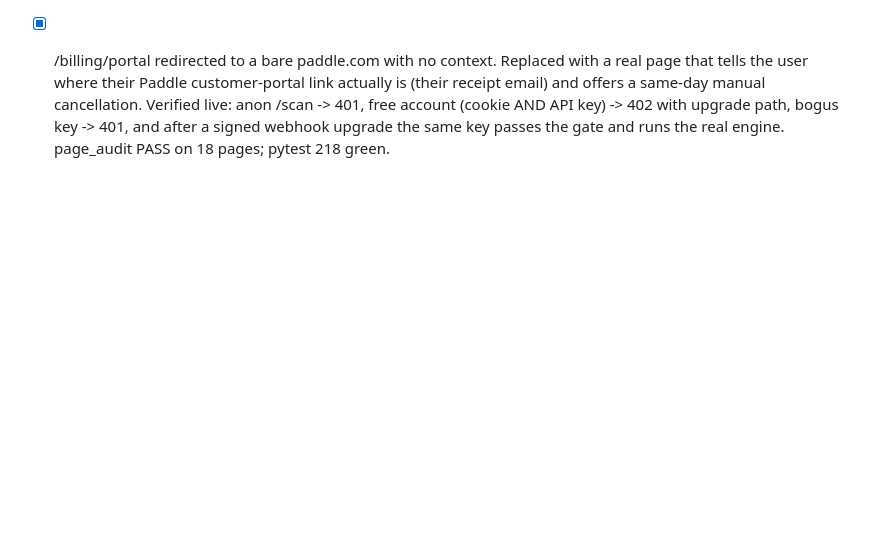
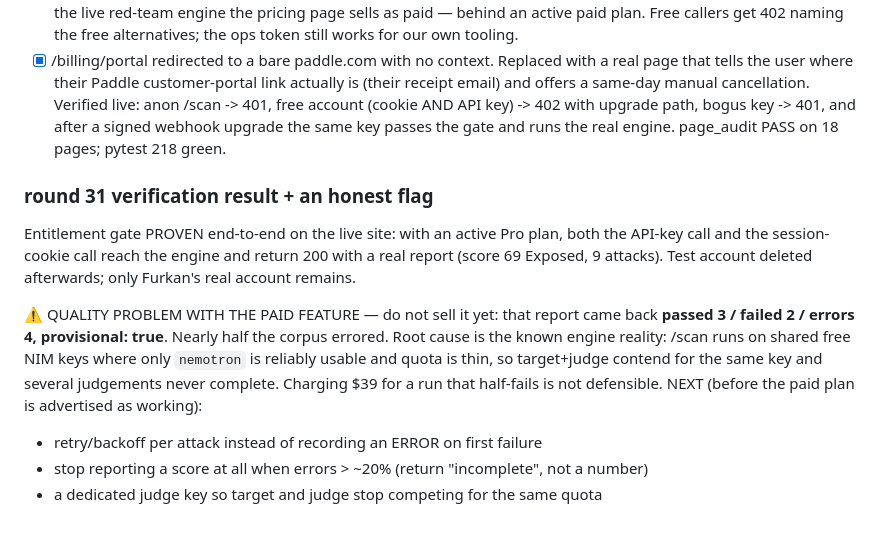
Before and after one commit to furkanefecancaglar/redcell, a Markdown page: REDCELL_BACKLOG.md, the part around the change. GitHub-like rendering; blank space fills up the shorter version.

Commit message:
round 31 verification: entitlement gate proven live; flag that the paid engine returns 4/9 errors (provisional) and must not be sold until fixed

```diff
--- a/REDCELL_BACKLOG.md
+++ b/REDCELL_BACKLOG.md
@@ -1026,3 +1026,18 @@ and said too much is left hanging. Both were fair. What was actually broken:
       Verified live: anon /scan -> 401, free account (cookie AND API key) -> 402 with upgrade path,
       bogus key -> 401, and after a signed webhook upgrade the same key passes the gate and runs the
       real engine. page_audit PASS on 18 pages; pytest 218 green.
+
+### round 31 verification result + an honest flag
+Entitlement gate PROVEN end-to-end on the live site: with an active Pro plan, both the
+API-key call and the session-cookie call reach the engine and return 200 with a real report
+(score 69 Exposed, 9 attacks). Test account deleted afterwards; only Furkan's real account remains.
+
+⚠️ QUALITY PROBLEM WITH THE PAID FEATURE — do not sell it yet:
+that report came back **passed 3 / failed 2 / errors 4, provisional: true**. Nearly half the
+corpus errored. Root cause is the known engine reality: /scan runs on shared free NIM keys where
+only `nemotron` is reliably usable and quota is thin, so target+judge contend for the same key and
+several judgements never complete. Charging $39 for a run that half-fails is not defensible.
+NEXT (before the paid plan is advertised as working):
+  - retry/backoff per attack instead of recording an ERROR on first failure
+  - stop reporting a score at all when errors > ~20% (return "incomplete", not a number)
+  - a dedicated judge key so target and judge stop competing for the same quota
```
